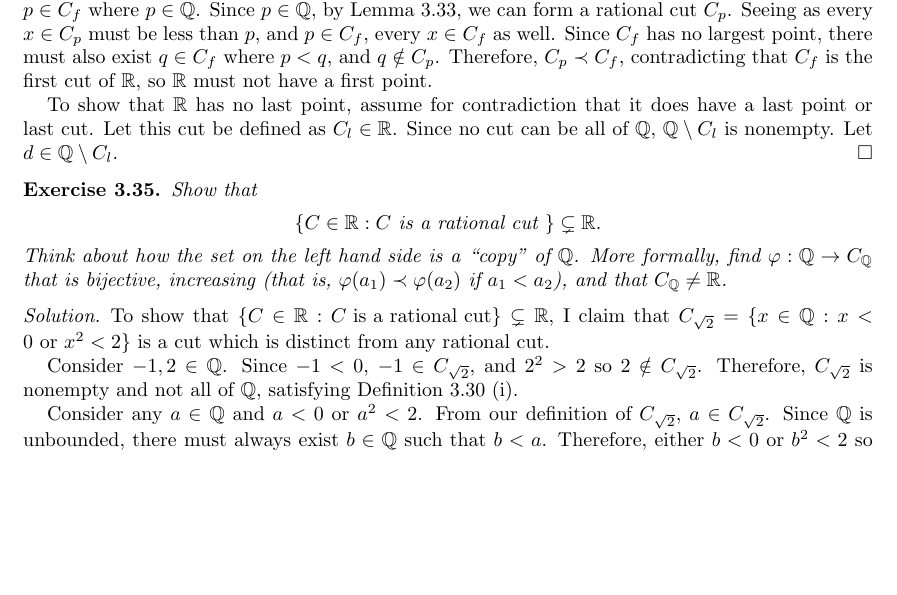
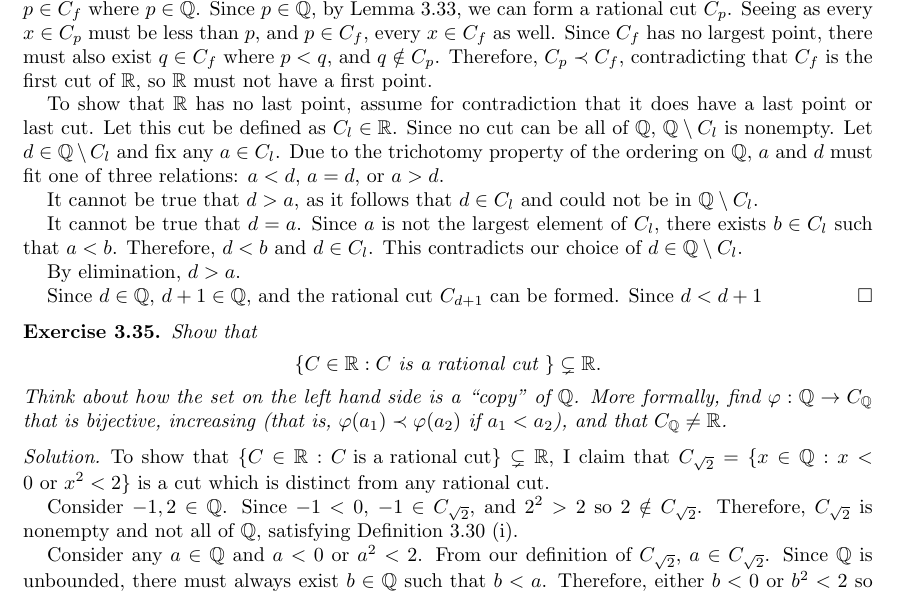
Before and after one commit to jmcohen64/BootCamp, a LaTeX paper (AM_BC_script_JC.tex): part of page 15 of 21, cut so that both start at the same text, the shorter picture padded with empty space. Compiled offline with pdfLaTeX.

Commit message:
8/1 afternoon update

```diff
--- a/AM_BC_script_JC.tex
+++ b/AM_BC_script_JC.tex
@@ -1123,7 +1123,15 @@ It may seem strange that we are defining $\R$ here.  Surely, we already know wha
 
 	To show that $\R$ has no first point, assume for contradiction that it does have first point or first cut. Let this cut be defined as $C_f\in\R$. Since $C_f$ must be nonempty, there must exist some point $p\in C_f$ where $p\in \Q$. Since $p\in \Q$, by Lemma 3.33, we can form a rational cut $C_p$. Seeing as every $x\in C_p$ must be less than $p$, and $p\in C_f$, every $x\in C_f$ as well. Since $C_f$ has no largest point, there must also exist $q\in C_f$ where $p<q$, and $q\notin C_p$. Therefore, $C_p \prec C_f$, contradicting that $C_f$ is the first cut of $\R$, so $\R$ must not have a first point.
 
-	To show that $\R$ has no last point, assume for contradiction that it does have a last point or last cut. Let this cut be defined as $C_l\in\R$. Since no cut can be all of $\Q$, $\Q\setminus C_l$ is nonempty. Let $d\in \Q\setminus C_l$.
+	To show that $\R$ has no last point, assume for contradiction that it does have a last point or last cut. Let this cut be defined as $C_l\in\R$. Since no cut can be all of $\Q$, $\Q\setminus C_l$ is nonempty. Let $d\in \Q\setminus C_l$ and fix any $a\in C_l$. Due to the trichotomy property of the ordering on $\Q$, $a$ and $d$ must fit one of three relations: $a<d$, $a=d$, or $a>d$.
+
+	It cannot be true that $d>a$, as it follows that $d\in C_l$ and could not be in $\Q\setminus C_l$.
+
+	It cannot be true that $d=a$. Since $a$ is not the largest element of $C_l$, there exists $b\in C_l$ such that $a<b$. Therefore, $d<b$ and $d\in C_l$. This contradicts our choice of $d\in\Q\setminus C_l$.
+
+	By elimination, $d>a$.
+
+	Since $d\in \Q$, $d+1\in\Q$, and the rational cut $C_{d+1}$ can be formed. Since $d<d+1$
 \end{proof}
 
 \begin{exercise}
```
Also changed, not shown: AM_BC_script_JC.pdf.
